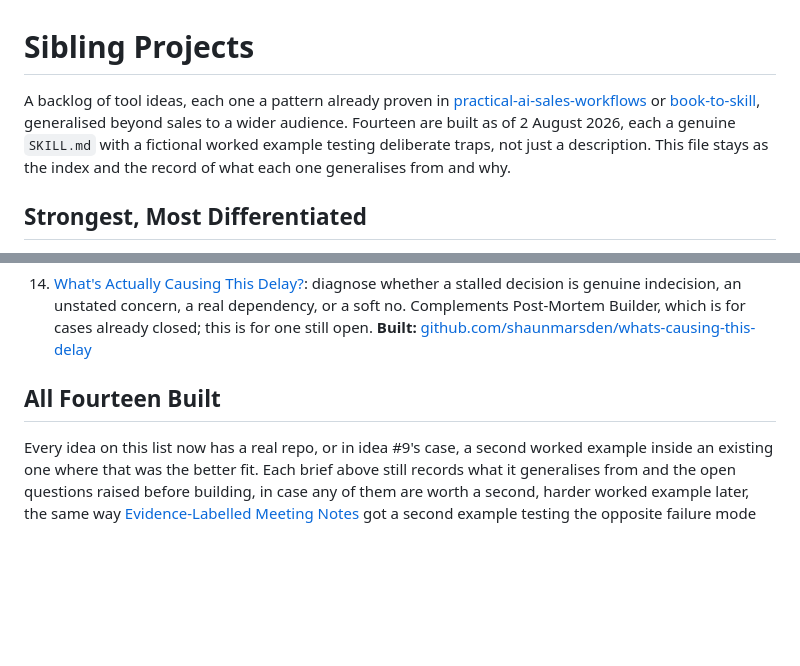
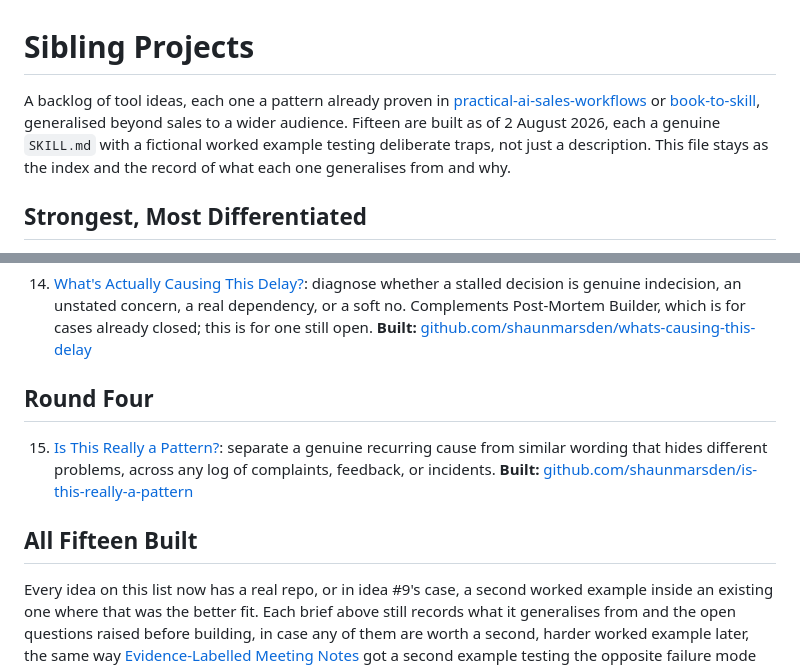
Before and after one commit to shaunmarsden/sibling-projects, a Markdown page: README.md, 2 parts joined by grey strips. Drawn GitHub-style; blank space fills up the shorter version.

Commit message:
Add round four: Is This Really a Pattern?
Generalises review-objection-patterns, applied to any log of recurring complaints, feedback, or incidents.

```diff
--- a/README.md
+++ b/README.md
@@ -1,6 +1,6 @@
 # Sibling Projects
 
-A backlog of tool ideas, each one a pattern already proven in [practical-ai-sales-workflows](https://github.com/shaunmarsden/practical-ai-sales-workflows) or [book-to-skill](https://github.com/shaunmarsden/book-to-skill), generalised beyond sales to a wider audience. Fourteen are built as of 2 August 2026, each a genuine `SKILL.md` with a fictional worked example testing deliberate traps, not just a description. This file stays as the index and the record of what each one generalises from and why.
+A backlog of tool ideas, each one a pattern already proven in [practical-ai-sales-workflows](https://github.com/shaunmarsden/practical-ai-sales-workflows) or [book-to-skill](https://github.com/shaunmarsden/book-to-skill), generalised beyond sales to a wider audience. Fifteen are built as of 2 August 2026, each a genuine `SKILL.md` with a fictional worked example testing deliberate traps, not just a description. This file stays as the index and the record of what each one generalises from and why.
 
 ## Strongest, Most Differentiated
 
@@ -33,7 +33,11 @@ Four more, mined from patterns in the sales repo the first nine had not yet cove
 
 14. [What's Actually Causing This Delay?](ideas/14-whats-causing-this-delay.md): diagnose whether a stalled decision is genuine indecision, an unstated concern, a real dependency, or a soft no. Complements Post-Mortem Builder, which is for cases already closed; this is for one still open. **Built:** [github.com/shaunmarsden/whats-causing-this-delay](https://github.com/shaunmarsden/whats-causing-this-delay)
 
-## All Fourteen Built
+## Round Four
+
+15. [Is This Really a Pattern?](ideas/15-is-this-really-a-pattern.md): separate a genuine recurring cause from similar wording that hides different problems, across any log of complaints, feedback, or incidents. **Built:** [github.com/shaunmarsden/is-this-really-a-pattern](https://github.com/shaunmarsden/is-this-really-a-pattern)
+
+## All Fifteen Built
 
 Every idea on this list now has a real repo, or in idea #9's case, a second worked example inside an existing one where that was the better fit. Each brief above still records what it generalises from and the open questions raised before building, in case any of them are worth a second, harder worked example later, the same way [Evidence-Labelled Meeting Notes](ideas/01-evidence-labelled-meeting-notes.md) got a second example testing the opposite failure mode from its first.
 
```
Also changed, not shown: ideas/15-is-this-really-a-pattern.md (added, +9 -0 lines).
